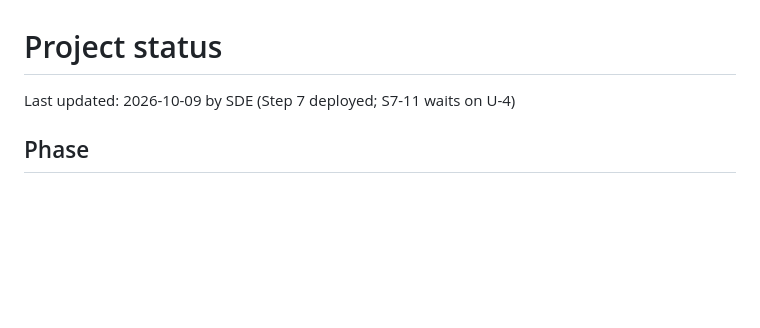
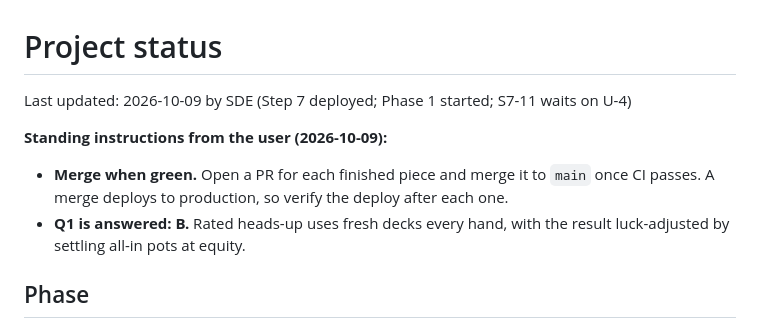
Before and after one commit to Backpacked333/QuantPoker, a Markdown page: .10x/status.md, the part around the change. Rendered like a GitHub page; blank space fills up the shorter version.

Commit message:
state: Q1 answered (fresh decks, luck-adjusted); merge when green
The user chose variant B for rated heads-up: fresh decks every hand, with
the result luck-adjusted by settling all-in pots at equity, so no deck is
reused and nothing leaks into a second segment. P1-02 builds variant B.
The user also gave standing permission to merge each finished piece once
CI is green; status.md records both.

Co-Authored-By: Claude Opus 5.5 <noreply@anthropic.com>
Claude-Session: https://claude.ai/code/session_01PMpUgmBiksSqbQV3aV4V2j

```diff
--- a/.10x/status.md
+++ b/.10x/status.md
@@ -1,6 +1,11 @@
 # Project status
 
-Last updated: 2026-10-09 by SDE (Step 7 deployed; S7-11 waits on U-4)
+Last updated: 2026-10-09 by SDE (Step 7 deployed; Phase 1 started; S7-11 waits on U-4)
+
+**Standing instructions from the user (2026-10-09):**
+
+- **Merge when green.** Open a PR for each finished piece and merge it to `main` once CI passes. A merge deploys to production, so verify the deploy after each one.
+- **Q1 is answered: B.** Rated heads-up uses fresh decks every hand, with the result luck-adjusted by settling all-in pots at equity.
 
 ## Phase
 
```
Also changed, not shown: .10x/tickets.md (+3 -1 lines).
